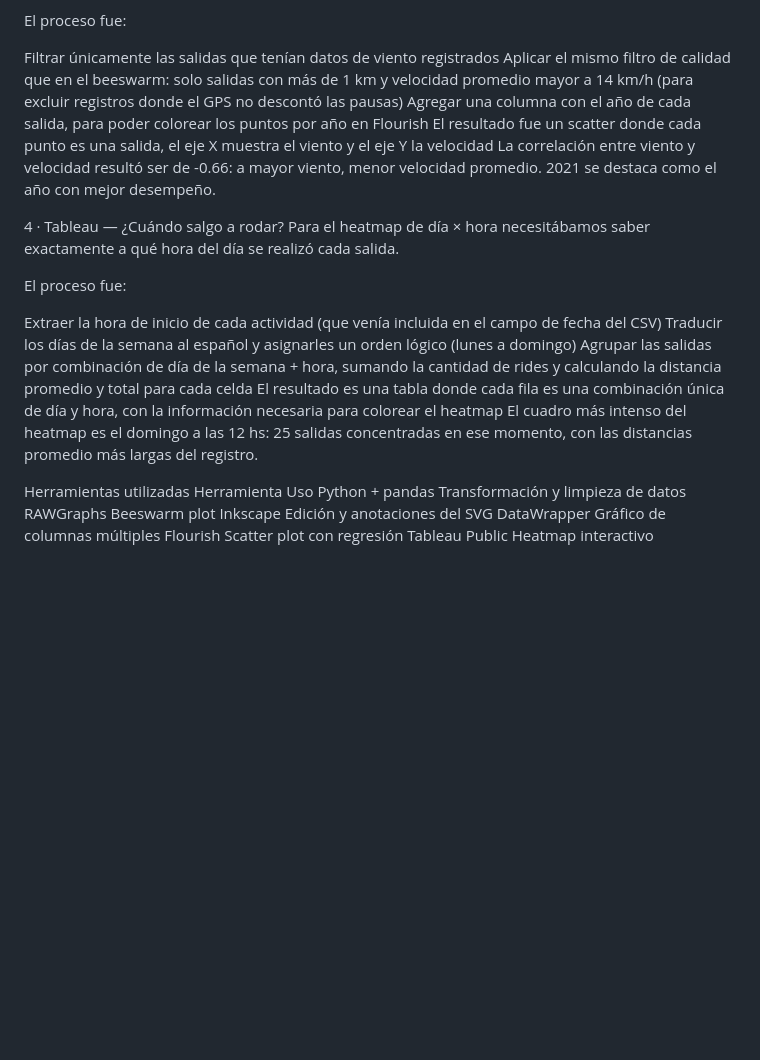
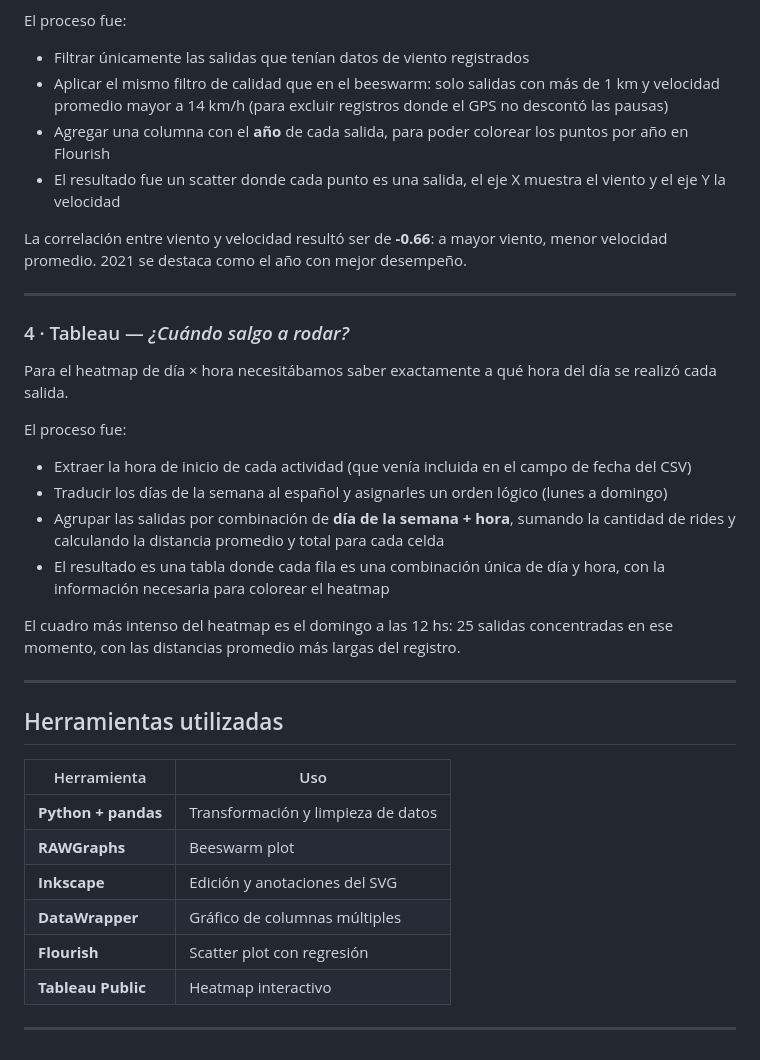
Before and after one commit to juanmg1984/infovis, a Markdown page: README.md, the part around one of its changes. Rendered like a GitHub page; blank space fills up the shorter version.

```diff
--- a/README.md
+++ b/README.md
@@ -47,29 +66,38 @@ La visualización se exportó desde RAWGraphs como SVG y luego se editó manualm
 Este gráfico explora la relación entre el viento y la velocidad. Los datos climáticos estaban disponibles en las salidas capturadas por klimat.app, identificadas a partir de los títulos de los rides y la presencia de datos en las columnas de clima del CSV.
 
 El proceso fue:
+- Filtrar únicamente las salidas que tenían datos de viento registrados
+- Aplicar el mismo filtro de calidad que en el beeswarm: solo salidas con más de 1 km y velocidad promedio mayor a 14 km/h (para excluir registros donde el GPS no descontó las pausas)
+- Agregar una columna con el **año** de cada salida, para poder colorear los puntos por año en Flourish
+- El resultado fue un scatter donde cada punto es una salida, el eje X muestra el viento y el eje Y la velocidad
 
-Filtrar únicamente las salidas que tenían datos de viento registrados
-Aplicar el mismo filtro de calidad que en el beeswarm: solo salidas con más de 1 km y velocidad promedio mayor a 14 km/h (para excluir registros donde el GPS no descontó las pausas)
-Agregar una columna con el año de cada salida, para poder colorear los puntos por año en Flourish
-El resultado fue un scatter donde cada punto es una salida, el eje X muestra el viento y el eje Y la velocidad
-La correlación entre viento y velocidad resultó ser de -0.66: a mayor viento, menor velocidad promedio. 2021 se destaca como el año con mejor desempeño.
+La correlación entre viento y velocidad resultó ser de **-0.66**: a mayor viento, menor velocidad promedio. 2021 se destaca como el año con mejor desempeño.
 
-4 · Tableau — ¿Cuándo salgo a rodar?
+---
+
+### 4 · Tableau — *¿Cuándo salgo a rodar?*
+
 Para el heatmap de día × hora necesitábamos saber exactamente a qué hora del día se realizó cada salida.
 
 El proceso fue:
+- Extraer la hora de inicio de cada actividad (que venía incluida en el campo de fecha del CSV)
+- Traducir los días de la semana al español y asignarles un orden lógico (lunes a domingo)
+- Agrupar las salidas por combinación de **día de la semana + hora**, sumando la cantidad de rides y calculando la distancia promedio y total para cada celda
+- El resultado es una tabla donde cada fila es una combinación única de día y hora, con la información necesaria para colorear el heatmap
 
-Extraer la hora de inicio de cada actividad (que venía incluida en el campo de fecha del CSV)
-Traducir los días de la semana al español y asignarles un orden lógico (lunes a domingo)
-Agrupar las salidas por combinación de día de la semana + hora, sumando la cantidad de rides y calculando la distancia promedio y total para cada celda
-El resultado es una tabla donde cada fila es una combinación única de día y hora, con la información necesaria para colorear el heatmap
 El cuadro más intenso del heatmap es el domingo a las 12 hs: 25 salidas concentradas en ese momento, con las distancias promedio más largas del registro.
 
-Herramientas utilizadas
-Herramienta	Uso
-Python + pandas	Transformación y limpieza de datos
-RAWGraphs	Beeswarm plot
-Inkscape	Edición y anotaciones del SVG
-DataWrapper	Gráfico de columnas múltiples
-Flourish	Scatter plot con regresión
-Tableau Public	Heatmap interactivo
+---
+
+## Herramientas utilizadas
+
+| Herramienta | Uso |
+|---|---|
+| **Python + pandas** | Transformación y limpieza de datos |
+| **RAWGraphs** | Beeswarm plot |
+| **Inkscape** | Edición y anotaciones del SVG |
+| **DataWrapper** | Gráfico de columnas múltiples |
+| **Flourish** | Scatter plot con regresión |
+| **Tableau Public** | Heatmap interactivo |
+
+---
```
Also changed, not shown: other parts of README.md (+38 -19 lines).
